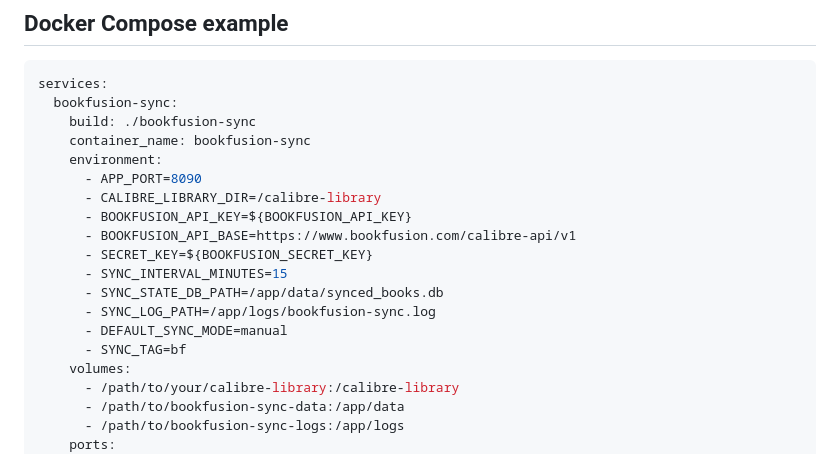
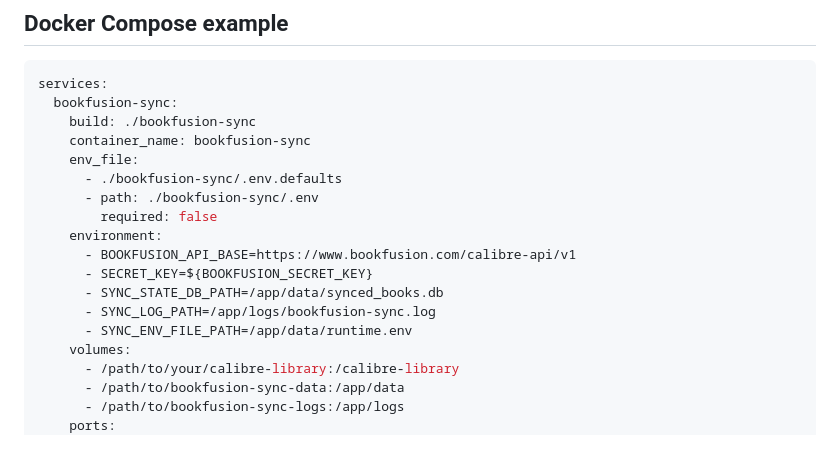
Before and after one commit to jcoolah/CWA-bookfusion-sync, a Markdown page: README.md, the part around the change printed below. GitHub-like rendering.

```diff
--- a/README.md
+++ b/README.md
@@ -42,17 +46,16 @@ services:
   bookfusion-sync:
     build: ./bookfusion-sync
     container_name: bookfusion-sync
+    env_file:
+      - ./bookfusion-sync/.env.defaults
+      - path: ./bookfusion-sync/.env
+        required: false
     environment:
-      - APP_PORT=8090
-      - CALIBRE_LIBRARY_DIR=/calibre-library
-      - BOOKFUSION_API_KEY=${BOOKFUSION_API_KEY}
       - BOOKFUSION_API_BASE=https://www.bookfusion.com/calibre-api/v1
       - SECRET_KEY=${BOOKFUSION_SECRET_KEY}
-      - SYNC_INTERVAL_MINUTES=15
       - SYNC_STATE_DB_PATH=/app/data/synced_books.db
       - SYNC_LOG_PATH=/app/logs/bookfusion-sync.log
-      - DEFAULT_SYNC_MODE=manual
-      - SYNC_TAG=bf
+      - SYNC_ENV_FILE_PATH=/app/data/runtime.env
     volumes:
       - /path/to/your/calibre-library:/calibre-library
       - /path/to/bookfusion-sync-data:/app/data
```
Also changed, not shown: other parts of README.md (+18 -6 lines), docs/screenshot.png, 6 other files.
